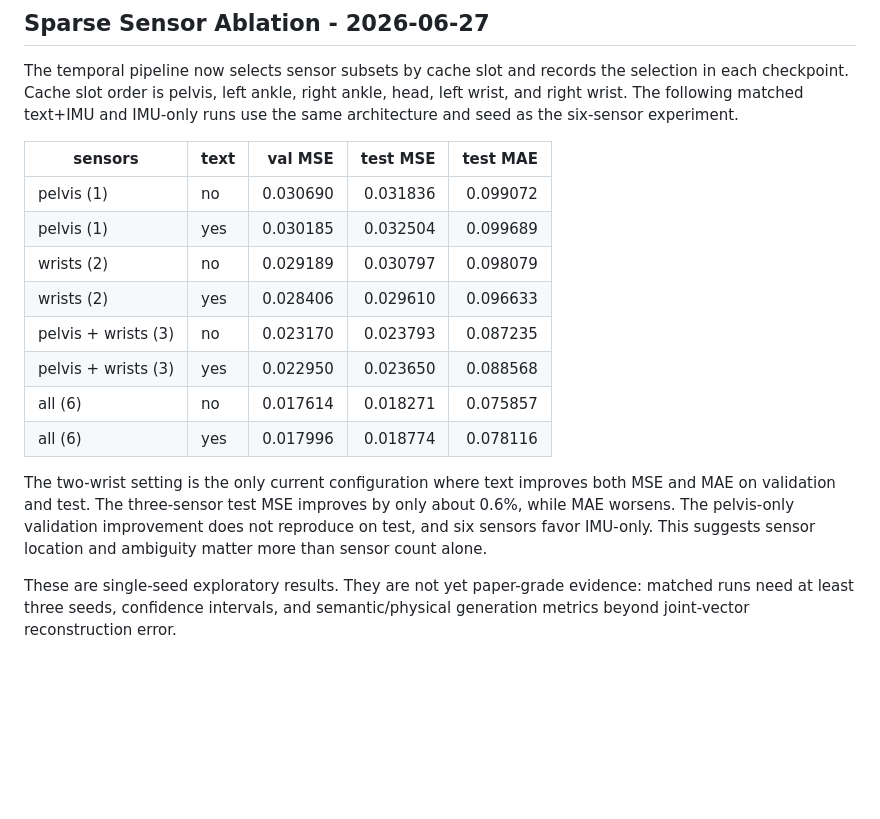
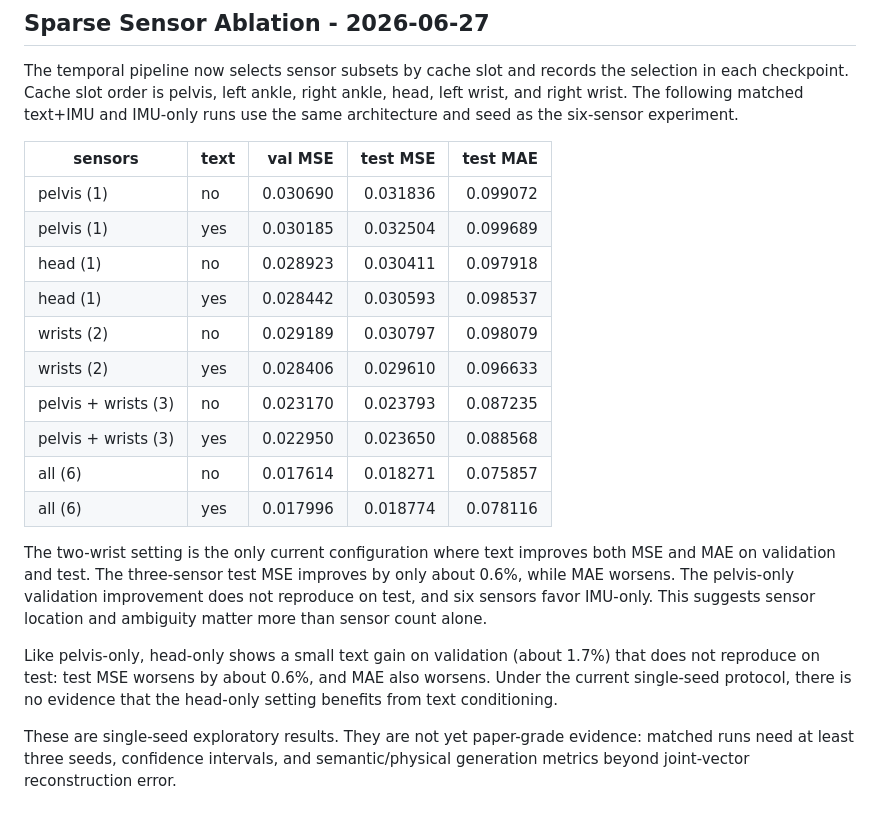
Before and after one commit to Esirn/ITM, a Markdown page: docs/EXPERIMENT_PROGRESS_2026-06-26.md, the part around the change. Rendered like a GitHub page; blank space fills up the shorter version.

Commit message:
Record head-only IMU ablation

```diff
--- a/docs/EXPERIMENT_PROGRESS_2026-06-26.md
+++ b/docs/EXPERIMENT_PROGRESS_2026-06-26.md
@@ -174,6 +174,8 @@ IMU-only runs use the same architecture and seed as the six-sensor experiment.
 | --- | --- | ---: | ---: | ---: |
 | pelvis (1) | no | 0.030690 | 0.031836 | 0.099072 |
 | pelvis (1) | yes | 0.030185 | 0.032504 | 0.099689 |
+| head (1) | no | 0.028923 | 0.030411 | 0.097918 |
+| head (1) | yes | 0.028442 | 0.030593 | 0.098537 |
 | wrists (2) | no | 0.029189 | 0.030797 | 0.098079 |
 | wrists (2) | yes | 0.028406 | 0.029610 | 0.096633 |
 | pelvis + wrists (3) | no | 0.023170 | 0.023793 | 0.087235 |
@@ -187,6 +189,11 @@ only about 0.6%, while MAE worsens. The pelvis-only validation improvement does
 not reproduce on test, and six sensors favor IMU-only. This suggests sensor
 location and ambiguity matter more than sensor count alone.
 
+Like pelvis-only, head-only shows a small text gain on validation (about 1.7%)
+that does not reproduce on test: test MSE worsens by about 0.6%, and MAE also
+worsens. Under the current single-seed protocol, there is no evidence that the
+head-only setting benefits from text conditioning.
+
 These are single-seed exploratory results. They are not yet paper-grade
 evidence: matched runs need at least three seeds, confidence intervals, and
 semantic/physical generation metrics beyond joint-vector reconstruction error.
```
